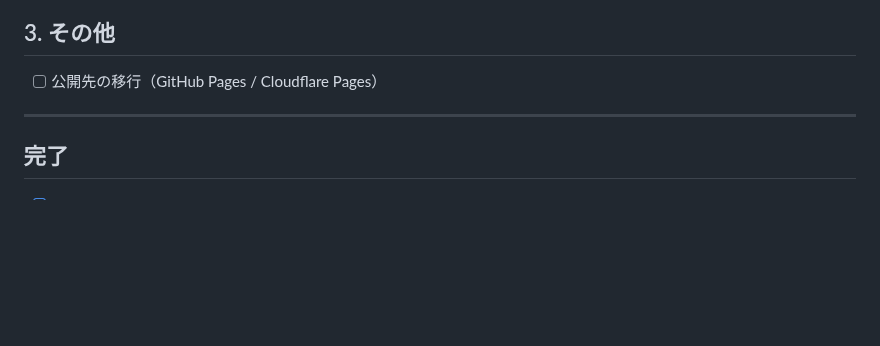
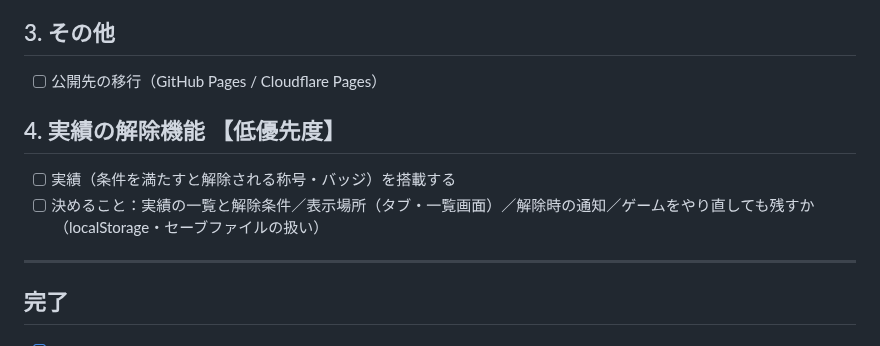
Before and after one commit to Chikuwa1014/chikugames, a Markdown page: shop-sim/claude/未実装タスク.md, the part around the change. GitHub-like rendering; blank space fills up the shorter version.

Commit message:
未実装タスク：実績の解除機能を低優先度で追加
Co-Authored-By: Claude Opus 5.5 <noreply@anthropic.com>
Claude-Session: https://claude.ai/code/session_01LdwYXTZeYUDBnVYGpqMdxS

```diff
--- a/shop-sim/claude/未実装タスク.md
+++ b/shop-sim/claude/未実装タスク.md
@@ -66,6 +66,10 @@
 ## 3. その他
 - [ ] 公開先の移行（GitHub Pages / Cloudflare Pages）
 
+## 4. 実績の解除機能 【低優先度】
+- [ ] 実績（条件を満たすと解除される称号・バッジ）を搭載する
+- [ ] 決めること：実績の一覧と解除条件／表示場所（タブ・一覧画面）／解除時の通知／ゲームをやり直しても残すか（localStorage・セーブファイルの扱い）
+
 ---
 
 ## 完了
```
